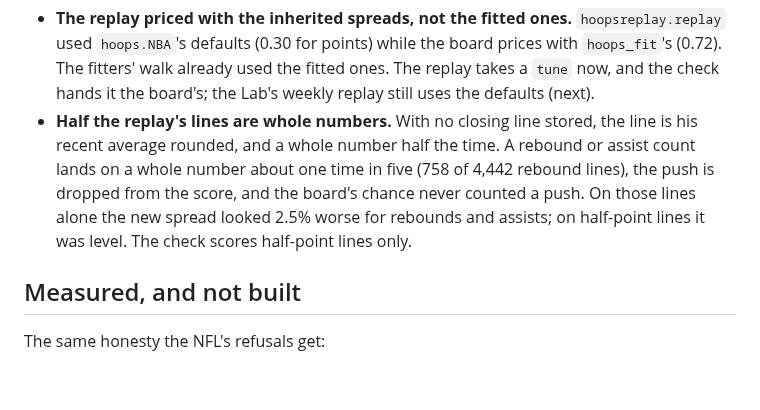
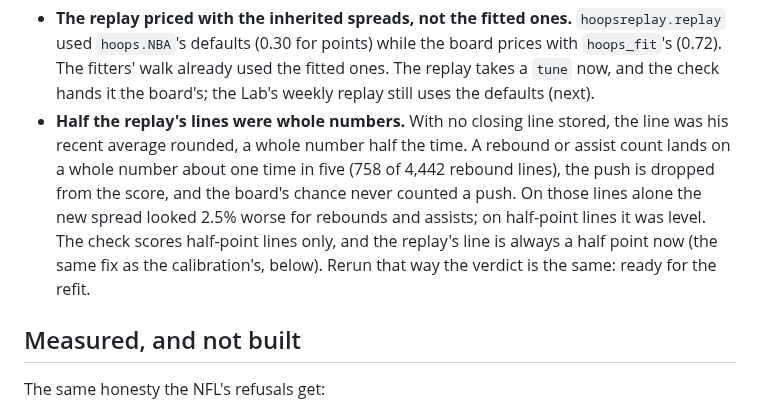
Before and after one commit to ethanlee1276/App, a Markdown page: docs/NBA_LAB.md, the part around the change. Drawn GitHub-style; blank space fills up the shorter version.

Commit message:
NBA lab notes: the replay's whole-number lines are past tense now
The write-up still said the replay's practice lines are whole numbers half
the time; since the half-point fix they never are. Says so, and that the
box check's verdict on the replica is unchanged when rerun that way.

Co-Authored-By: Claude Opus 5.5 <noreply@anthropic.com>
Claude-Session: https://claude.ai/code/session_01UhMzn6SrSme5XhqhDFhnR5

```diff
--- a/docs/NBA_LAB.md
+++ b/docs/NBA_LAB.md
@@ -120,13 +120,15 @@ there, so its two reads are the raw one. About seven minutes.
   the board prices with `hoops_fit`'s (0.72). The fitters' walk already
   used the fitted ones. The replay takes a `tune` now, and the check hands
   it the board's; the Lab's weekly replay still uses the defaults (next).
-- **Half the replay's lines are whole numbers.** With no closing line
-  stored, the line is his recent average rounded, and a whole number half
-  the time. A rebound or assist count lands on a whole number about one
-  time in five (758 of 4,442 rebound lines), the push is dropped from the
-  score, and the board's chance never counted a push. On those lines alone
-  the new spread looked 2.5% worse for rebounds and assists; on half-point
-  lines it was level. The check scores half-point lines only.
+- **Half the replay's lines were whole numbers.** With no closing line
+  stored, the line was his recent average rounded, a whole number half the
+  time. A rebound or assist count lands on a whole number about one time
+  in five (758 of 4,442 rebound lines), the push is dropped from the score,
+  and the board's chance never counted a push. On those lines alone the new
+  spread looked 2.5% worse for rebounds and assists; on half-point lines it
+  was level. The check scores half-point lines only, and the replay's line
+  is always a half point now (the same fix as the calibration's, below).
+  Rerun that way the verdict is the same: ready for the refit.
 
 ## Measured, and not built
 
```
